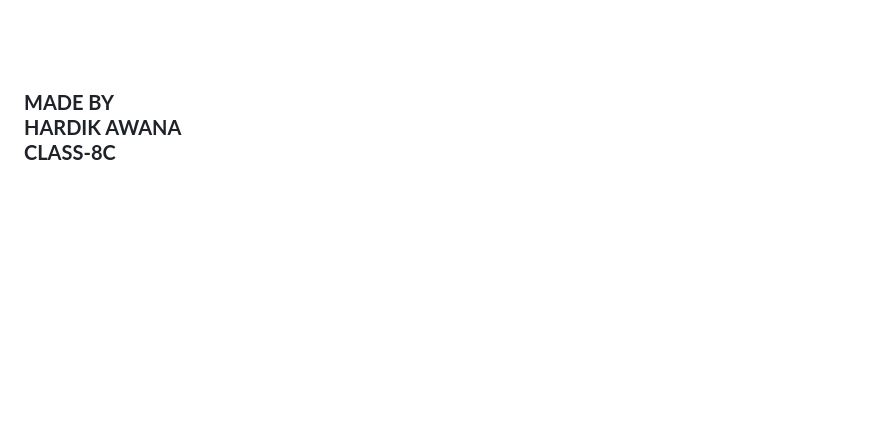
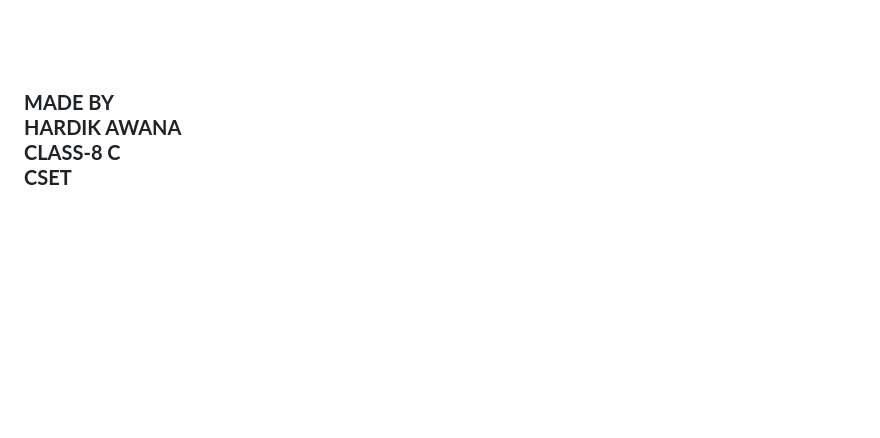
Before and after one commit to Hardik30102010/HTML-WEBSITE-CYBER-SECURITY-, a Markdown page: README.md, the part around one of its changes. GitHub-like rendering.

Commit message:
Fix formatting and content in README.md
Updated the README.md to correct formatting and content.

```diff
--- a/README.md
+++ b/README.md
@@ -85,7 +83,7 @@ transform: rotateY(360deg);
        <button onclick="showpage('cybercrime')" >LEARN <br> ABOUT <br>CYBER CRIMES<br> </button> <button onclick="showpage('quiz')">  <br>SHORT<BR>QUIZ<BR> <BR></button>
        <br><br><br><hr><br><br>
        <br><br><br>
-       <h3><B>MADE BY<BR>HARDIK AWANA <BR> CLASS-8C </B></h3>
+       <h3><B>MADE BY<BR>HARDIK AWANA <BR> CLASS-8 C <BR> CSET </B></h3>
        <BR><BR><BR>
        <BR><BR><BR>
       <br><br><br>
```
Also changed, not shown: other parts of README.md (+9 -6 lines).
